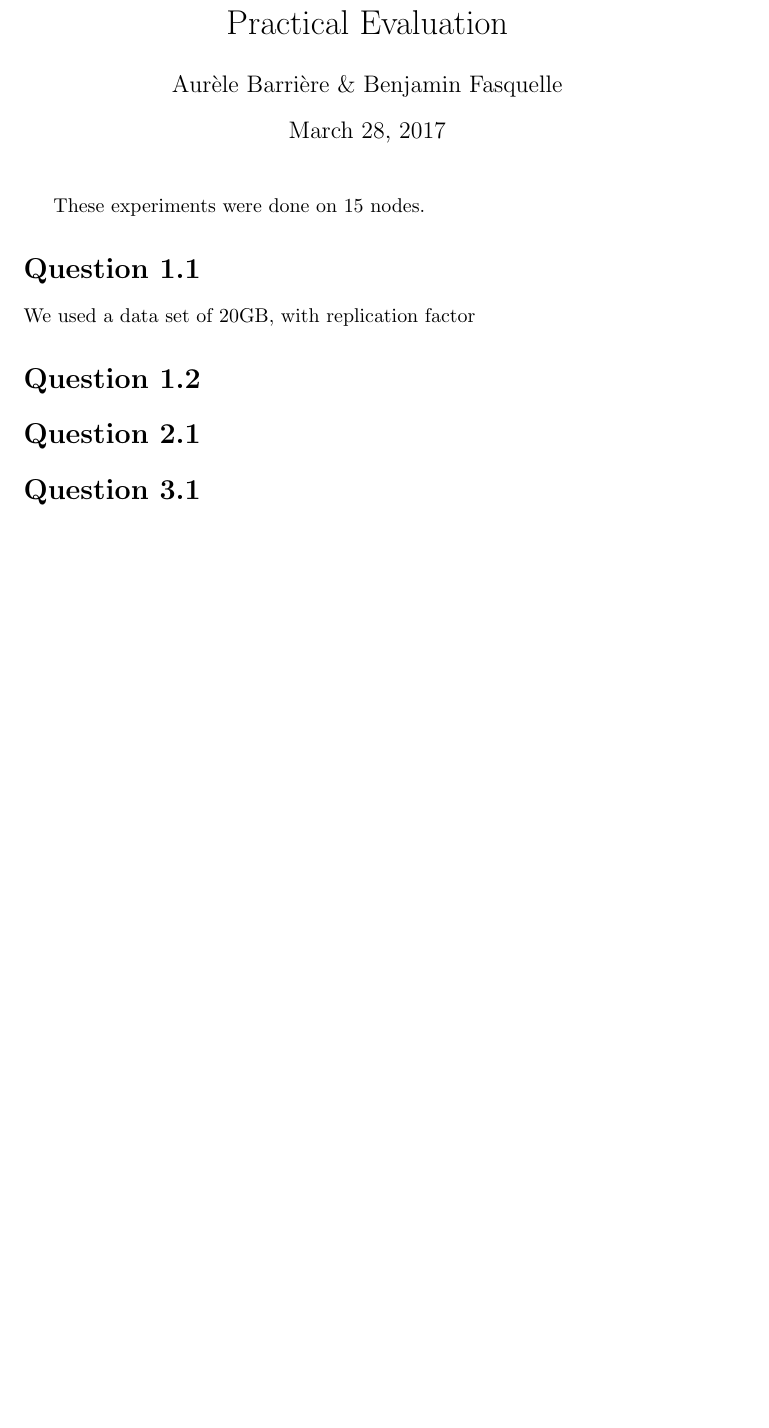
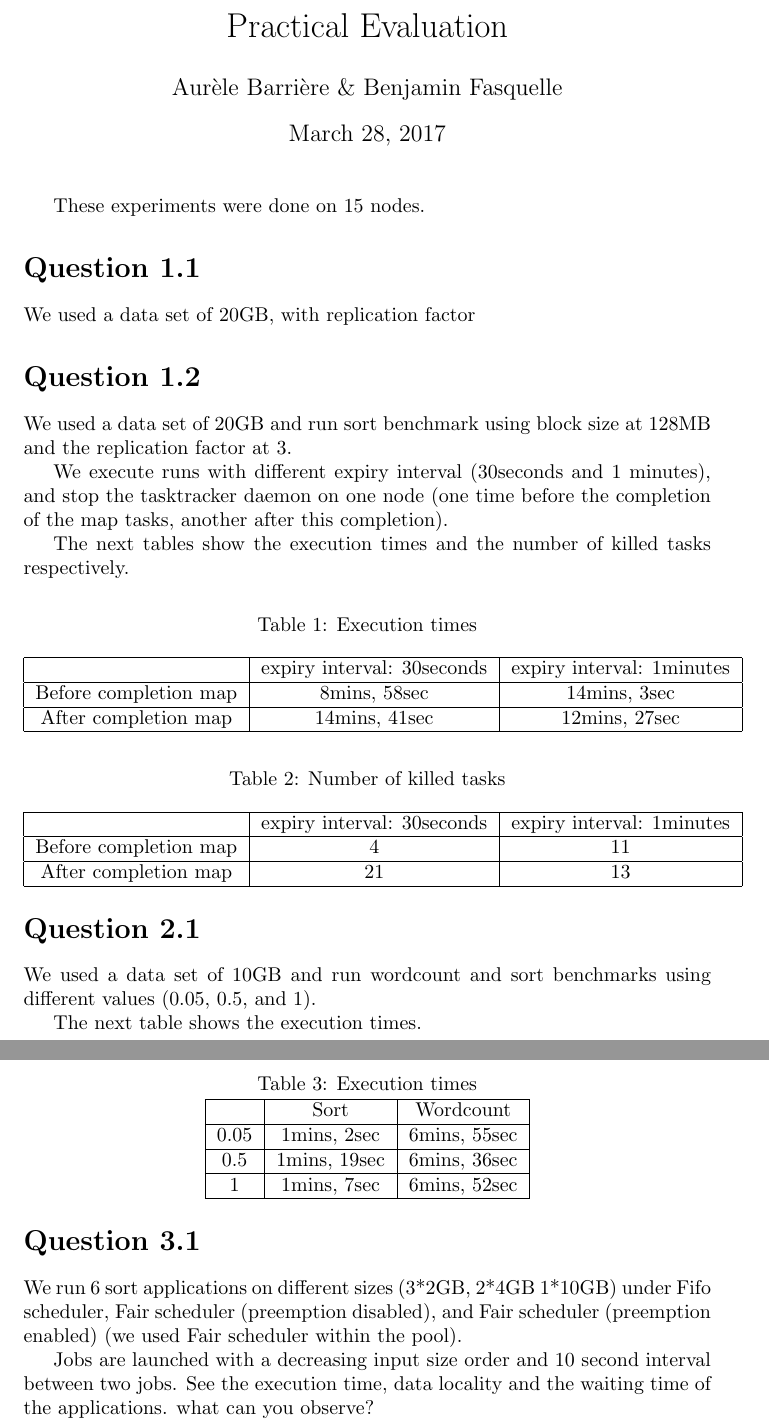
Before and after one commit to Aurele-Barriere/CBD_TP_Hadoop, a LaTeX document (report.tex): part of the page before the commit and two parts of pages 1 and 2 of 2 after it, the two joined at a grey line, cut so that both start at the same text, the shorter picture padded with empty space. Compiled offline with pdfLaTeX.

Commit message:
MAJ report

```diff
--- a/report.tex
+++ b/report.tex
@@ -1,7 +1,7 @@
 \documentclass{article}
 
 
-
+\usepackage{caption}
 \author{Aur\`ele Barri\`ere \& Benjamin Fasquelle}
 \title{Practical Evaluation}
 
@@ -16,11 +16,76 @@ We used a data set of 20GB, with replication factor
 
 \section*{Question 1.2}
 
+We used a data set of 20GB and run sort benchmark using block size at 128MB and the replication factor at 3.
+
+We execute runs with different expiry interval (30seconds and 1 minutes), and stop the tasktracker daemon on one node (one time before the completion of the map tasks, another after this completion).
+
+The next tables show the execution times and the number of killed tasks respectively.
+
+\begin{center}
+\captionof{table}{Execution times}
+\begin{tabular}{|c|c|c|}
+\hline
+\ & expiry interval: 30seconds & expiry interval: 1minutes \\
+\hline
+Before completion map & 8mins, 58sec & 14mins, 3sec \\
+\hline
+After completion map & 14mins, 41sec & 12mins, 27sec\\
+\hline
+\end{tabular}
+\end{center}
+
+\begin{center}
+\captionof{table}{Number of killed tasks}
+\begin{tabular}{|c|c|c|}
+\hline
+\ & expiry interval: 30seconds & expiry interval: 1minutes \\
+\hline
+Before completion map & 4 & 11 \\
+\hline
+After completion map & 21 & 13 \\
+\hline
+\end{tabular}
+\end{center}
+
+
 \section*{Question 2.1}
+
+
+We used a data set of 10GB and run wordcount and sort benchmarks using
+different values (0.05, 0.5, and 1).
+
+The next table shows the execution times.
+
+\begin{center}
+\captionof{table}{Execution times}
+\begin{tabular}{|c|c|c|}
+\hline
+\ & Sort & Wordcount \\
+\hline
+0.05 & 1mins, 2sec & 6mins, 55sec \\
+\hline
+0.5 & 1mins, 19sec & 6mins, 36sec \\
+\hline
+1 & 1mins, 7sec & 6mins, 52sec \\
+\hline
+\end{tabular}
+\end{center}
+
+
 
 \section*{Question 3.1}
 
 
+We run 6 sort applications on different sizes (3*2GB, 2*4GB 1*10GB) under Fifo scheduler, Fair scheduler (preemption disabled), and Fair scheduler
+(preemption enabled) (we used Fair scheduler within the pool).
+
+
+
+Jobs are launched with a decreasing input size order and 10 second interval between two
+jobs.
+See the execution time, data locality and the waiting time of the applications. what can
+you observe?
 
 
 \end{document}
```
